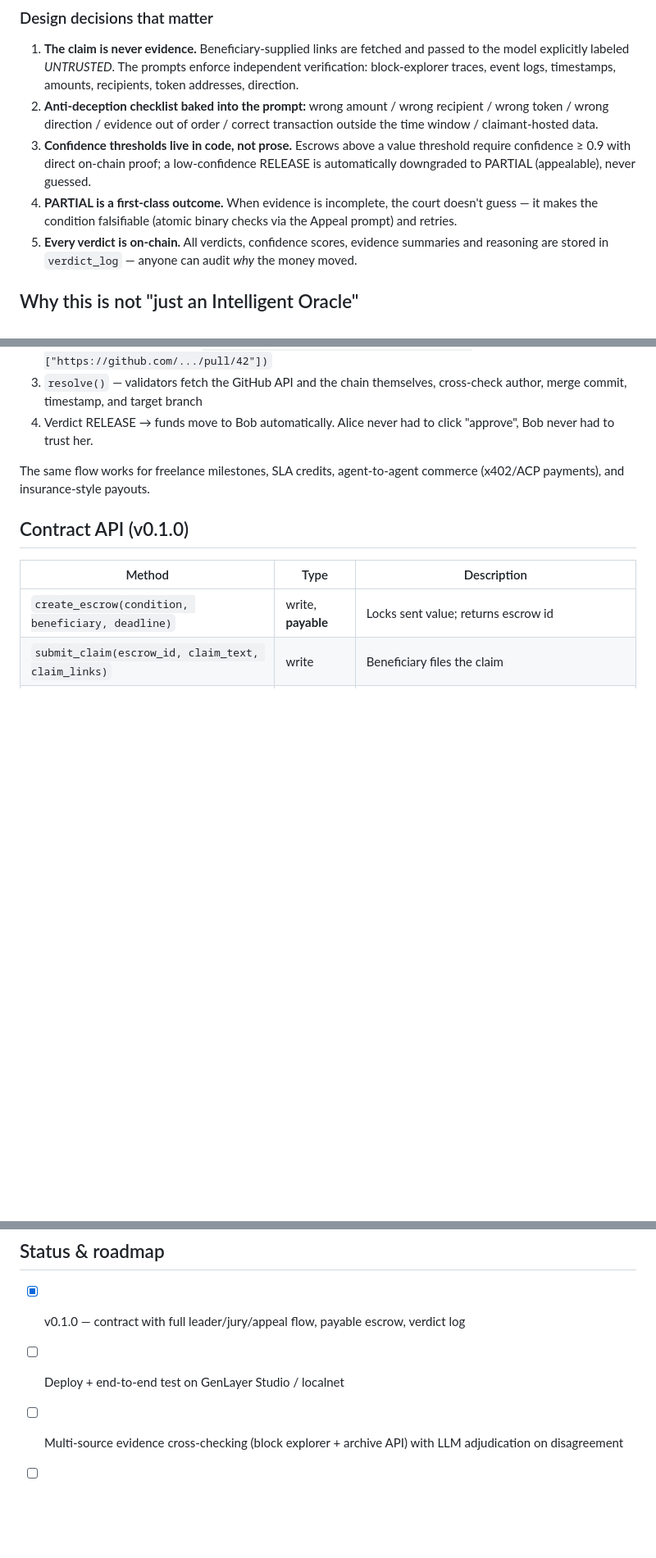
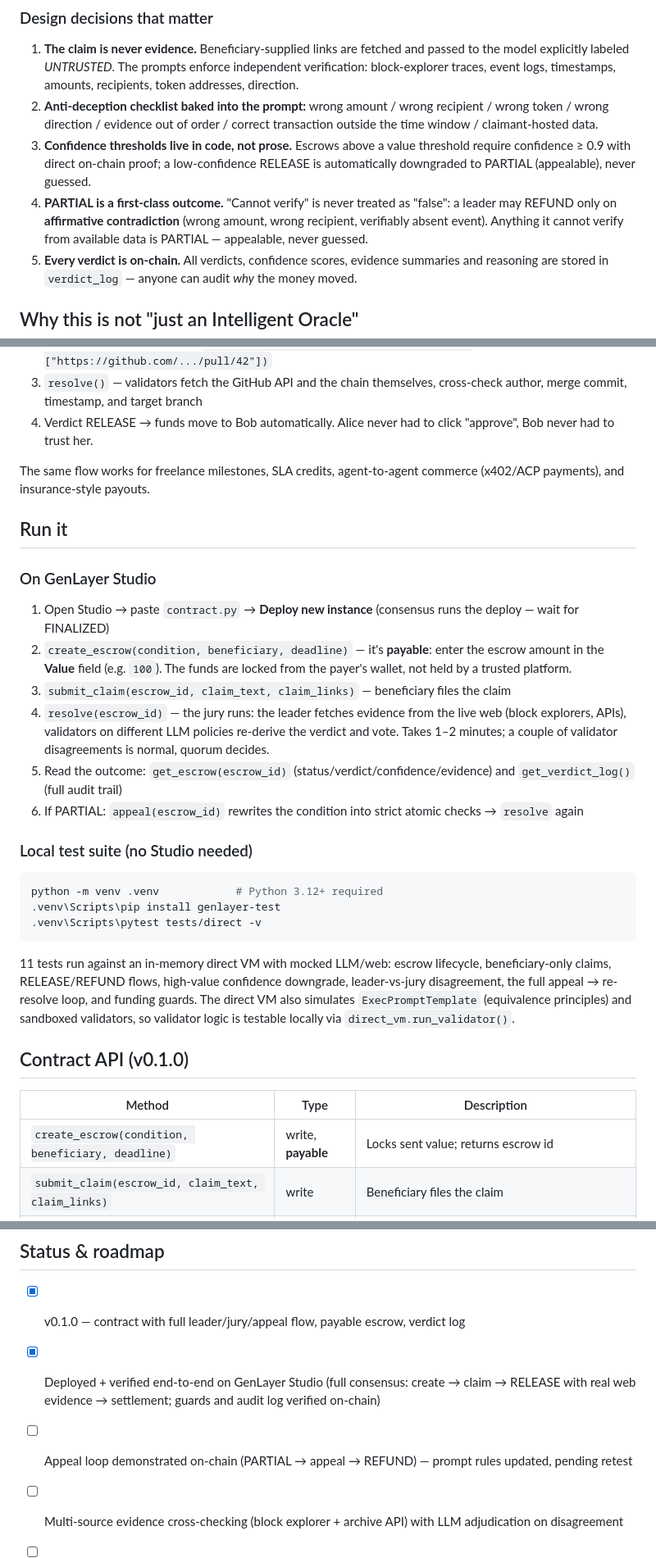
Before and after one commit to ThisisRmz13/ProofCourt, a Markdown page: README.md, 3 parts joined by grey strips. Shown at 82% size. GitHub-like rendering; blank space fills up the shorter version.

Commit message:
README: Run-it guide (Studio + local tests), verified-on-chain status, fairness rule

````diff
--- a/README.md
+++ b/README.md
@@ -44,7 +44,7 @@ anyone ──resolve()───────────────────
 1. **The claim is never evidence.** Beneficiary-supplied links are fetched and passed to the model explicitly labeled *UNTRUSTED*. The prompts enforce independent verification: block-explorer traces, event logs, timestamps, amounts, recipients, token addresses, direction.
 2. **Anti-deception checklist baked into the prompt:** wrong amount / wrong recipient / wrong token / wrong direction / evidence out of order / correct transaction outside the time window / claimant-hosted data.
 3. **Confidence thresholds live in code, not prose.** Escrows above a value threshold require confidence ≥ 0.9 with direct on-chain proof; a low-confidence RELEASE is automatically downgraded to PARTIAL (appealable), never guessed.
-4. **PARTIAL is a first-class outcome.** When evidence is incomplete, the court doesn't guess — it makes the condition falsifiable (atomic binary checks via the Appeal prompt) and retries.
+4. **PARTIAL is a first-class outcome.** "Cannot verify" is never treated as "false": a leader may REFUND only on **affirmative contradiction** (wrong amount, wrong recipient, verifiably absent event). Anything it cannot verify from available data is PARTIAL — appealable, never guessed.
 5. **Every verdict is on-chain.** All verdicts, confidence scores, evidence summaries and reasoning are stored in `verdict_log` — anyone can audit *why* the money moved.
 
 ## Why this is not "just an Intelligent Oracle"
@@ -69,6 +69,27 @@ The oracle pattern answers questions. ProofCourt **settles disputes** — a diff
 
 The same flow works for freelance milestones, SLA credits, agent-to-agent commerce (x402/ACP payments), and insurance-style payouts.
 
+## Run it
+
+### On GenLayer Studio
+
+1. Open Studio → paste `contract.py` → **Deploy new instance** (consensus runs the deploy — wait for FINALIZED)
+2. `create_escrow(condition, beneficiary, deadline)` — it's **payable**: enter the escrow amount in the **Value** field (e.g. `100`). The funds are locked from the payer's wallet, not held by a trusted platform.
+3. `submit_claim(escrow_id, claim_text, claim_links)` — beneficiary files the claim
+4. `resolve(escrow_id)` — the jury runs: the leader fetches evidence from the live web (block explorers, APIs), validators on different LLM policies re-derive the verdict and vote. Takes 1–2 minutes; a couple of validator disagreements is normal, quorum decides.
+5. Read the outcome: `get_escrow(escrow_id)` (status/verdict/confidence/evidence) and `get_verdict_log()` (full audit trail)
+6. If PARTIAL: `appeal(escrow_id)` rewrites the condition into strict atomic checks → `resolve` again
+
+### Local test suite (no Studio needed)
+
+```bash
+python -m venv .venv            # Python 3.12+ required
+.venv\Scripts\pip install genlayer-test
+.venv\Scripts\pytest tests/direct -v
+```
+
+11 tests run against an in-memory direct VM with mocked LLM/web: escrow lifecycle, beneficiary-only claims, RELEASE/REFUND flows, high-value confidence downgrade, leader-vs-jury disagreement, the full appeal → re-resolve loop, and funding guards. The direct VM also simulates `ExecPromptTemplate` (equivalence principles) and sandboxed validators, so validator logic is testable locally via `direct_vm.run_validator()`.
+
 ## Contract API (v0.1.0)
 
 | Method | Type | Description |
@@ -90,7 +111,8 @@ The same flow works for freelance milestones, SLA credits, agent-to-agent commer
 ## Status & roadmap
 
 - [x] v0.1.0 — contract with full leader/jury/appeal flow, payable escrow, verdict log
-- [ ] Deploy + end-to-end test on GenLayer Studio / localnet
+- [x] Deployed + verified end-to-end on GenLayer Studio (full consensus: create → claim → RELEASE with real web evidence → settlement; guards and audit log verified on-chain)
+- [ ] Appeal loop demonstrated on-chain (PARTIAL → appeal → REFUND) — prompt rules updated, pending retest
 - [ ] Multi-source evidence cross-checking (block explorer + archive API) with LLM adjudication on disagreement
 - [ ] Per-condition evidence source registry (GitHub API, Etherscan, uptime monitors)
 - [ ] Stake-weighted juror incentives and slashing for provably lazy validation
````
